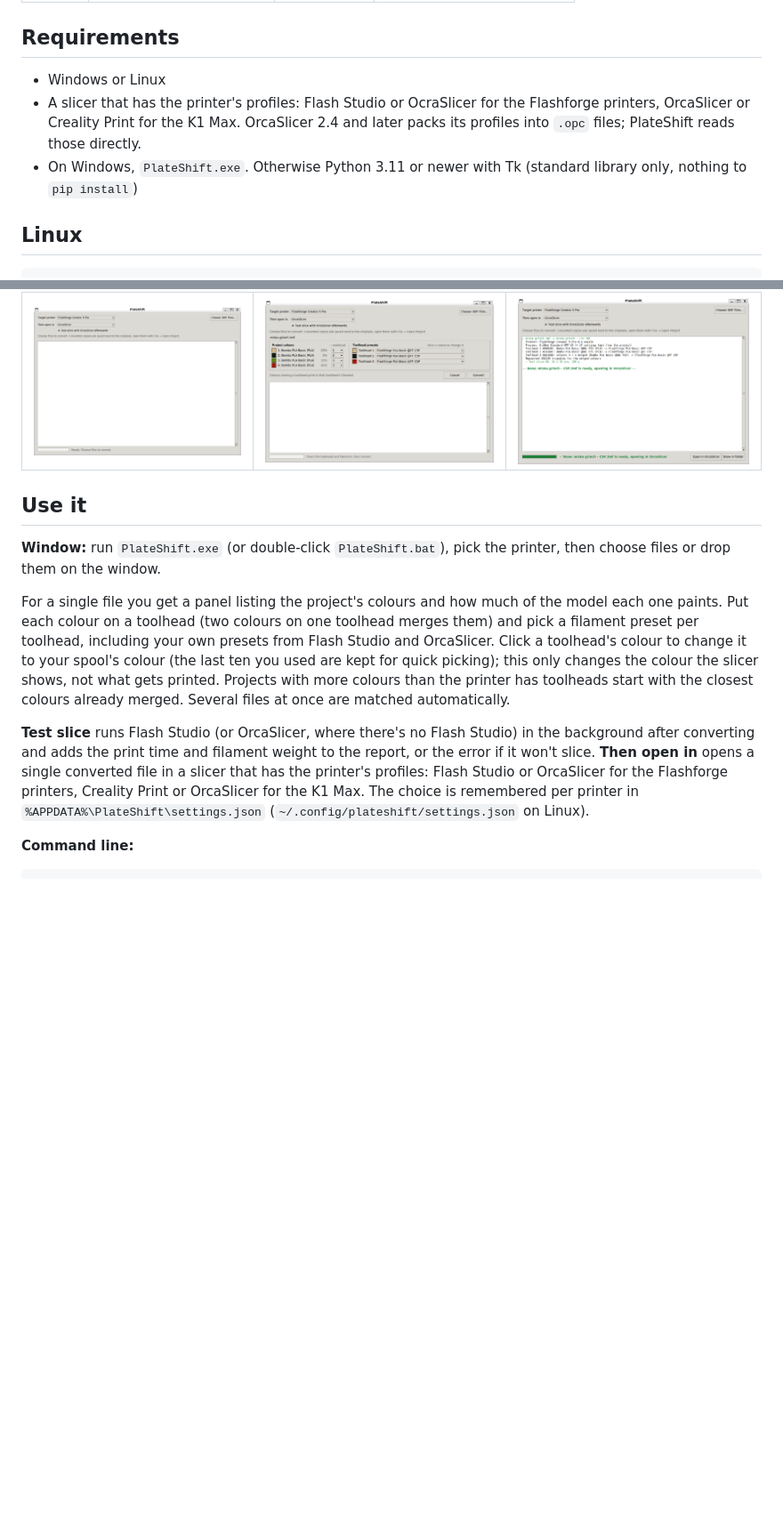
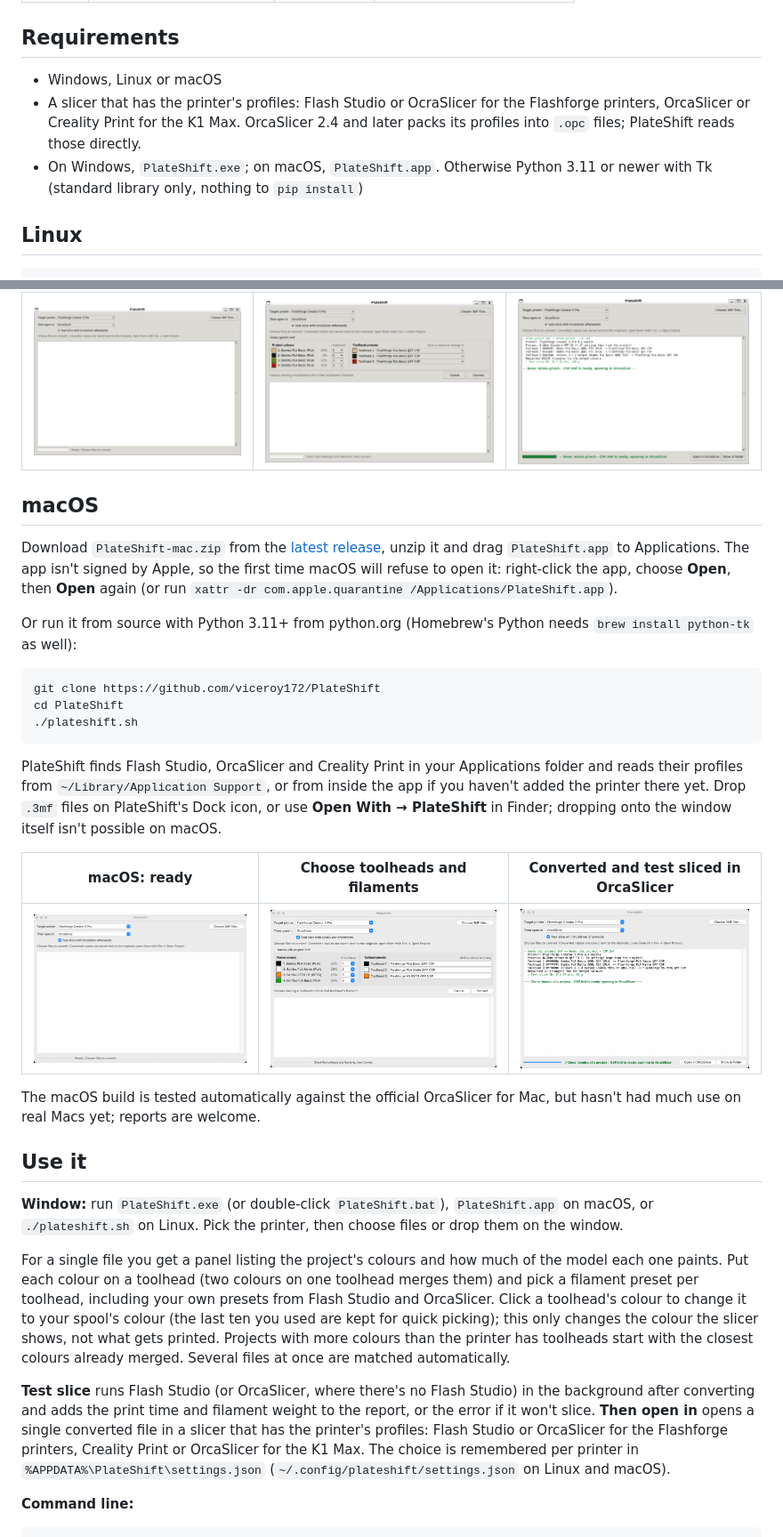
Before and after one commit to viceroy172/PlateShift, a Markdown page: README.md, 2 parts joined by grey strips. Shown at 89% size. GitHub-like rendering; pictures changed too: screenshots/mac_done_results.png (added), screenshots/mac_file_selected.png (added), screenshots/mac_main_screen.png (added); blank space fills up the shorter version.

Commit message:
macOS in the README, with screenshots; version 0.3.0

````diff
--- a/README.md
+++ b/README.md
@@ -20,12 +20,12 @@ Supported targets (more are mostly a matter of adding a line to
 
 ## Requirements
 
-- Windows or Linux
+- Windows, Linux or macOS
 - A slicer that has the printer's profiles: Flash Studio or OcraSlicer for the
   Flashforge printers, OrcaSlicer or Creality Print for the K1 Max. OrcaSlicer 2.4
   and later packs its profiles into `.opc` files; PlateShift reads those directly.
-- On Windows, `PlateShift.exe`. Otherwise Python 3.11 or newer with Tk (standard
-  library only, nothing to `pip install`)
+- On Windows, `PlateShift.exe`; on macOS, `PlateShift.app`. Otherwise Python 3.11 or
+  newer with Tk (standard library only, nothing to `pip install`)
 
 ## Linux
 
@@ -51,10 +51,40 @@ on the window is Windows only; use **Choose 3MF files…** instead.
 |---|---|---|
 | ![PlateShift on Linux, ready to convert](screenshots/linux_main_screen.png) | ![Colours mapped to toolheads on Linux](screenshots/linux_file_selected.png) | ![A finished conversion on Linux](screenshots/linux_done_results.png) |
 
+## macOS
+
+Download `PlateShift-mac.zip` from the [latest release](https://github.com/viceroy172/PlateShift/releases/latest),
+unzip it and drag `PlateShift.app` to Applications. The app isn't signed by Apple,
+so the first time macOS will refuse to open it: right-click the app, choose **Open**,
+then **Open** again (or run `xattr -dr com.apple.quarantine /Applications/PlateShift.app`).
+
+Or run it from source with Python 3.11+ from python.org (Homebrew's Python needs
+`brew install python-tk` as well):
+
+```
+git clone https://github.com/viceroy172/PlateShift
+cd PlateShift
+./plateshift.sh
+```
+
+PlateShift finds Flash Studio, OrcaSlicer and Creality Print in your Applications
+folder and reads their profiles from `~/Library/Application Support`, or from inside
+the app if you haven't added the printer there yet. Drop `.3mf` files on PlateShift's
+Dock icon, or use **Open With → PlateShift** in Finder; dropping onto the window
+itself isn't possible on macOS.
+
+| macOS: ready | Choose toolheads and filaments | Converted and test sliced in OrcaSlicer |
+|---|---|---|
+| ![PlateShift on macOS, ready to convert](screenshots/mac_main_screen.png) | ![Colours mapped to toolheads on macOS](screenshots/mac_file_selected.png) | ![A finished conversion on macOS](screenshots/mac_done_results.png) |
+
+The macOS build is tested automatically against the official OrcaSlicer for Mac, but
+hasn't had much use on real Macs yet; reports are welcome.
+
 ## Use it
 
-**Window:** run `PlateShift.exe` (or double-click `PlateShift.bat`), pick the
-printer, then choose files or drop them on the window.
+**Window:** run `PlateShift.exe` (or double-click `PlateShift.bat`), `PlateShift.app`
+on macOS, or `./plateshift.sh` on Linux. Pick the printer, then choose files or drop
+them on the window.
 
 For a single file you get a panel listing the project's colours and how much of
 the model each one paints. Put each colour on a toolhead (two colours on one
@@ -71,7 +101,7 @@ report, or the error if it won't slice.
 **Then open in** opens a single converted file in a slicer that has the printer's
 profiles: Flash Studio or OrcaSlicer for the Flashforge printers, Creality Print or
 OrcaSlicer for the K1 Max. The choice is remembered per printer in
-`%APPDATA%\PlateShift\settings.json` (`~/.config/plateshift/settings.json` on Linux).
+`%APPDATA%\PlateShift\settings.json` (`~/.config/plateshift/settings.json` on Linux and macOS).
 
 **Command line:**
 
````
Also changed, not shown: other parts of README.md (+4 -1 lines), 1 other file.
